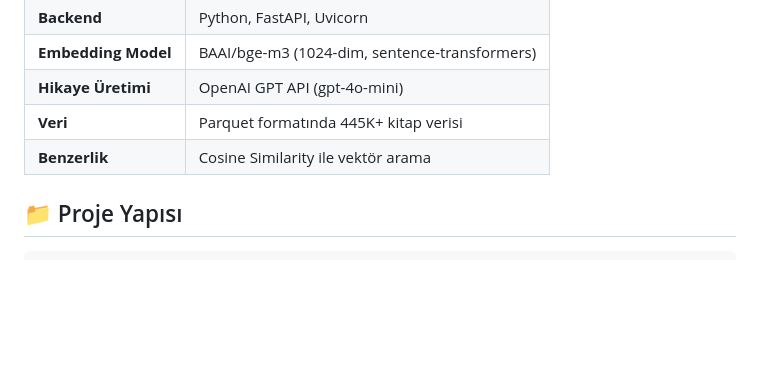
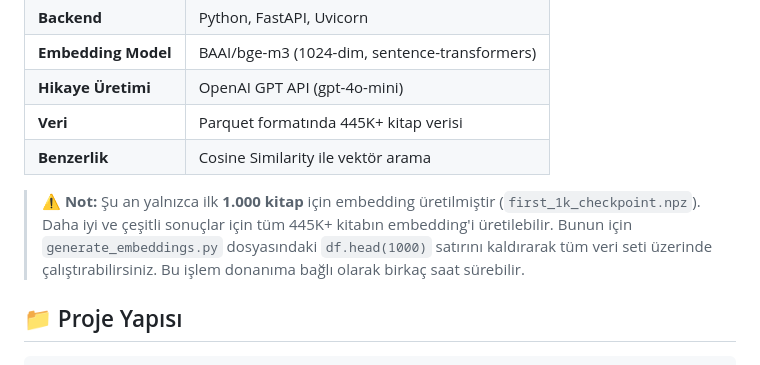
Before and after one commit to atayilmaz243/kitap-oneri-sistemi, a Markdown page: README.md, the part around the change. Drawn GitHub-style; blank space fills up the shorter version.

Commit message:
README: ilk 1000 kitap sınırlaması notu eklendi

```diff
--- a/README.md
+++ b/README.md
@@ -39,6 +39,8 @@ Yapay zeka destekli, hikaye tabanlı bir kitap keşif platformu. Sistem, kullan
 | **Hikaye Üretimi** | OpenAI GPT API (gpt-4o-mini) |
 | **Veri** | Parquet formatında 445K+ kitap verisi |
 | **Benzerlik** | Cosine Similarity ile vektör arama |
+
+> ⚠️ **Not:** Şu an yalnızca ilk **1.000 kitap** için embedding üretilmiştir (`first_1k_checkpoint.npz`). Daha iyi ve çeşitli sonuçlar için tüm 445K+ kitabın embedding'i üretilebilir. Bunun için `generate_embeddings.py` dosyasındaki `df.head(1000)` satırını kaldırarak tüm veri seti üzerinde çalıştırabilirsiniz. Bu işlem donanıma bağlı olarak birkaç saat sürebilir.
 
 ## 📁 Proje Yapısı
 
```
